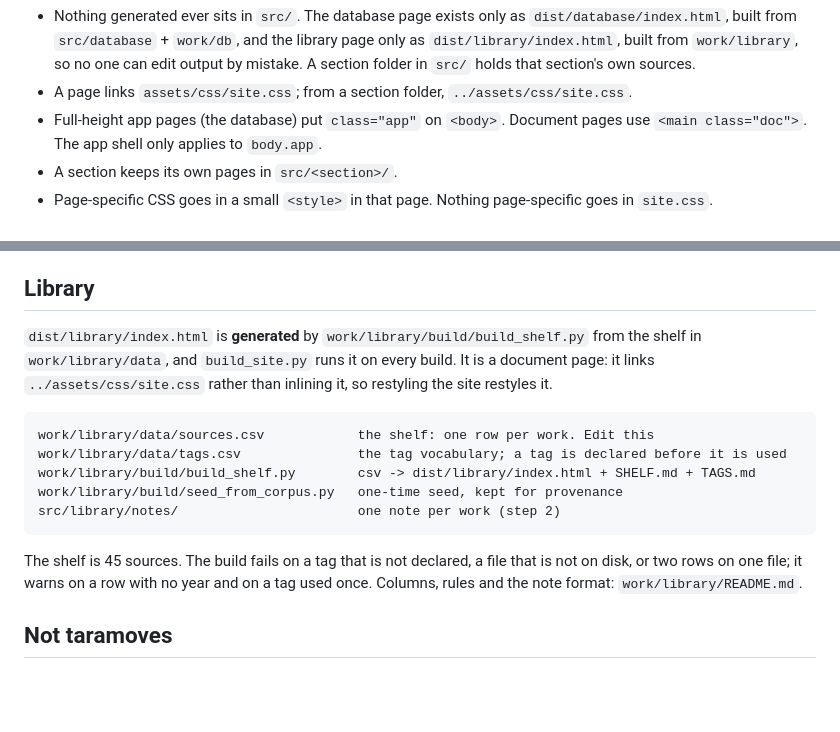
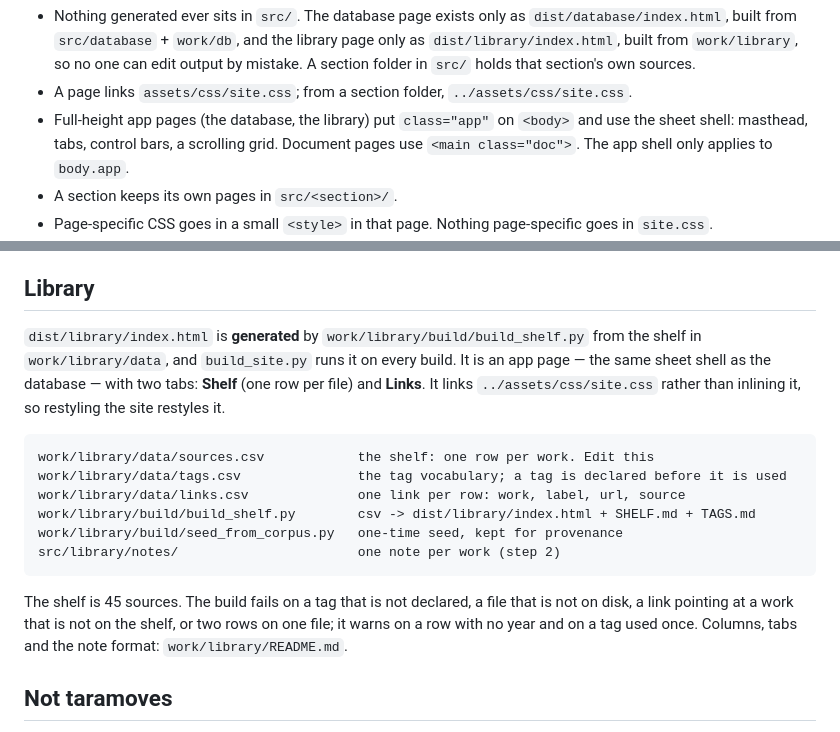
Before and after one commit to taramoves/domebase, a Markdown page: STYLE.md, 2 parts joined by grey strips. Drawn GitHub-style; blank space fills up the shorter version.

Commit message:
STYLE: the library is an app page with a shelf tab and a links tab

````diff
--- a/STYLE.md
+++ b/STYLE.md
@@ -37,7 +37,8 @@ IDEA.md STYLE.md README.md DEPLOY.md
   as `dist/library/index.html`, built from `work/library`, so no one can edit output by
   mistake. A section folder in `src/` holds that section's own sources.
 - A page links `assets/css/site.css`; from a section folder, `../assets/css/site.css`.
-- Full-height app pages (the database) put `class="app"` on `<body>`. Document pages use
+- Full-height app pages (the database, the library) put `class="app"` on `<body>` and use the
+  sheet shell: masthead, tabs, control bars, a scrolling grid. Document pages use
   `<main class="doc">`. The app shell only applies to `body.app`.
 - A section keeps its own pages in `src/<section>/`.
 - Page-specific CSS goes in a small `<style>` in that page. Nothing page-specific goes in
@@ -110,20 +111,22 @@ not a display job.
 ## Library
 
 `dist/library/index.html` is **generated** by `work/library/build/build_shelf.py` from the shelf
-in `work/library/data`, and `build_site.py` runs it on every build. It is a document page: it
-links `../assets/css/site.css` rather than inlining it, so restyling the site restyles it.
+in `work/library/data`, and `build_site.py` runs it on every build. It is an app page — the same
+sheet shell as the database — with two tabs: **Shelf** (one row per file) and **Links**. It links
+`../assets/css/site.css` rather than inlining it, so restyling the site restyles it.
 
 ```
 work/library/data/sources.csv            the shelf: one row per work. Edit this
 work/library/data/tags.csv               the tag vocabulary; a tag is declared before it is used
+work/library/data/links.csv              one link per row: work, label, url, source
 work/library/build/build_shelf.py        csv -> dist/library/index.html + SHELF.md + TAGS.md
 work/library/build/seed_from_corpus.py   one-time seed, kept for provenance
 src/library/notes/                       one note per work (step 2)
 ```
 
 The shelf is 45 sources. The build fails on a tag that is not declared, a file that is not on
-disk, or two rows on one file; it warns on a row with no year and on a tag used once. Columns,
-rules and the note format: `work/library/README.md`.
+disk, a link pointing at a work that is not on the shelf, or two rows on one file; it warns on a
+row with no year and on a tag used once. Columns, tabs and the note format: `work/library/README.md`.
 
 ## Not taramoves
 
````
